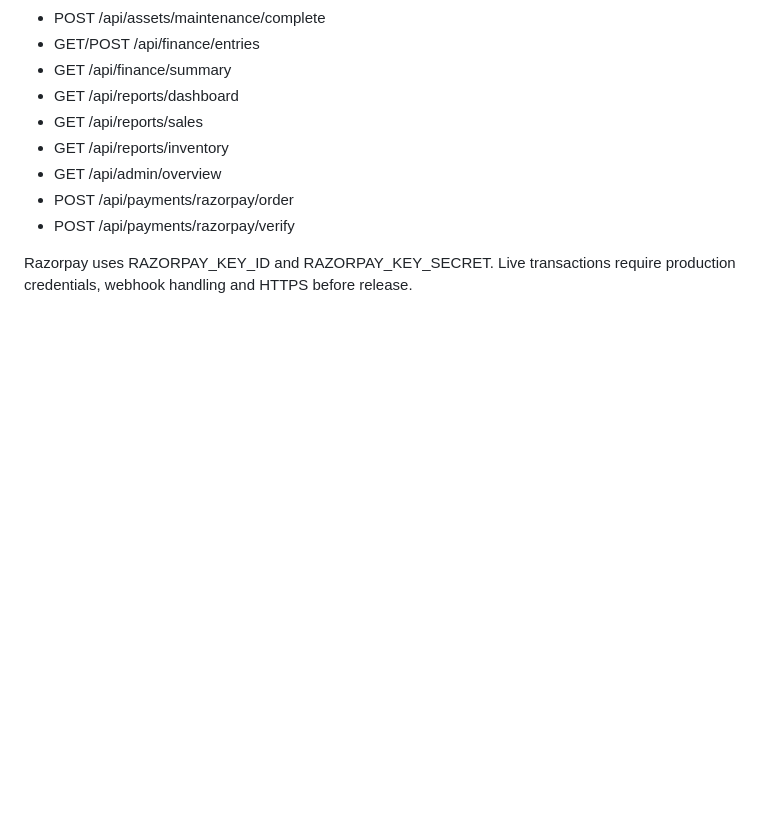
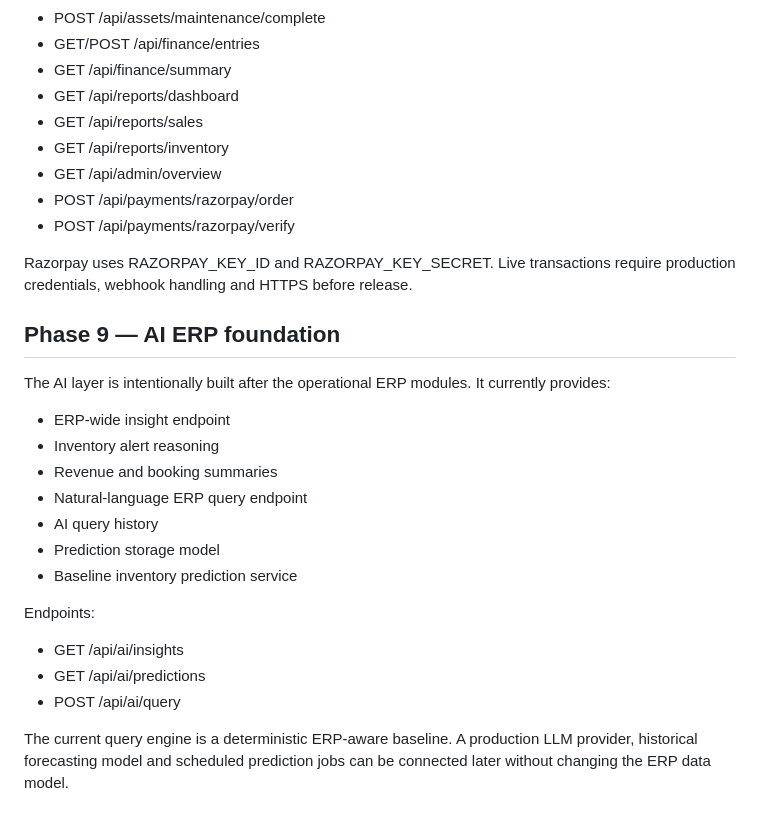
Before and after one commit to afsalpg979-code/Theatre-Seat-Booking-System, a Markdown page: modern/README.md, the part around the change. Drawn GitHub-style; blank space fills up the shorter version.

Commit message:
docs(ai): document Phase 9 ERP AI layer

```diff
--- a/modern/README.md
+++ b/modern/README.md
@@ -120,3 +120,22 @@ Legacy PHP is intentionally retained as a fallback/reference while Node.js modul
 - POST /api/payments/razorpay/verify
 
 Razorpay uses RAZORPAY_KEY_ID and RAZORPAY_KEY_SECRET. Live transactions require production credentials, webhook handling and HTTPS before release.
+
+
+## Phase 9 — AI ERP foundation
+
+The AI layer is intentionally built after the operational ERP modules. It currently provides:
+- ERP-wide insight endpoint
+- Inventory alert reasoning
+- Revenue and booking summaries
+- Natural-language ERP query endpoint
+- AI query history
+- Prediction storage model
+- Baseline inventory prediction service
+
+Endpoints:
+- GET /api/ai/insights
+- GET /api/ai/predictions
+- POST /api/ai/query
+
+The current query engine is a deterministic ERP-aware baseline. A production LLM provider, historical forecasting model and scheduled prediction jobs can be connected later without changing the ERP data model.
```
